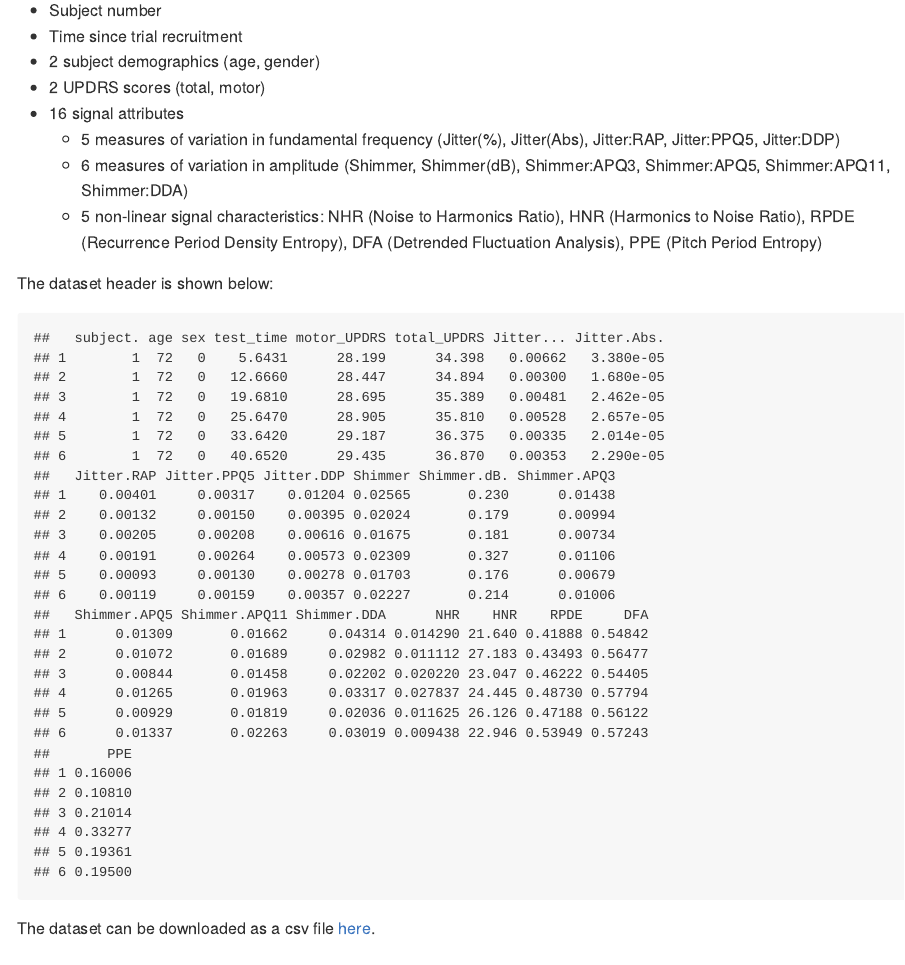
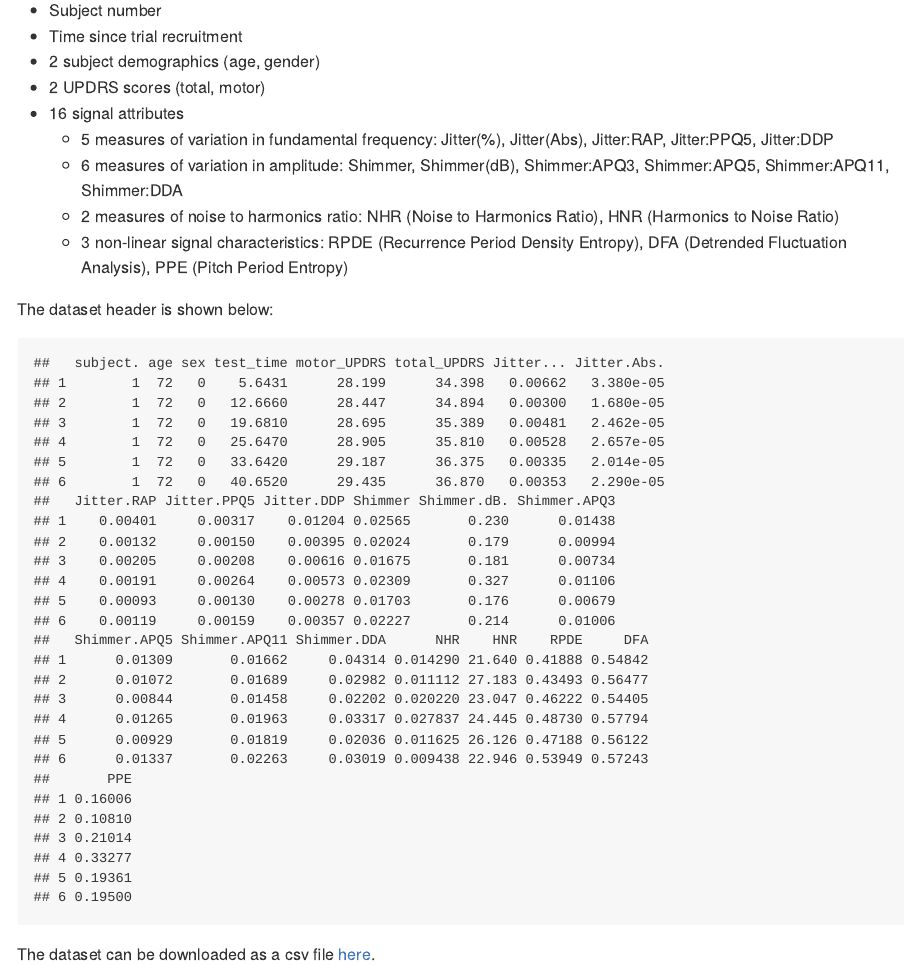
Before and after one commit to khemzacek/Automating-Parkinsons-Assessment, an R Markdown document (Capstone_Project_Proposal.Rmd): the page in a window 1100 px wide, from 1860 px down. Rendered offline with R 4.5, knitr and Pandoc, with nearby package versions; both versions are drawn in the output format of the newer one.

Commit message:
Update Proposal
changed output type, re-categorized signal features

````diff
--- a/Capstone_Project_Proposal.Rmd
+++ b/Capstone_Project_Proposal.Rmd
@@ -3,8 +3,7 @@ title: "Capstone Project Proposal"
 author: "Katherine Hemzacek"
 date: "June 18, 2017"
 output:
-  html_document:
-    df_print: paged
+  github_document:
 
 ---
 ## Abstract
@@ -40,9 +39,10 @@ The attributes include:
 * 2 subject demographics (age, gender)
 * 2 UPDRS scores (total, motor)
 * 16 signal attributes
-    + 5 measures of variation in fundamental frequency (Jitter(%), Jitter(Abs), Jitter:RAP, Jitter:PPQ5, Jitter:DDP)
-    + 6 measures of variation in amplitude (Shimmer, Shimmer(dB), Shimmer:APQ3, Shimmer:APQ5, Shimmer:APQ11, Shimmer:DDA)
-    + 5 non-linear signal characteristics: NHR (Noise to Harmonics Ratio), HNR (Harmonics to Noise Ratio), RPDE (Recurrence Period Density Entropy), DFA (Detrended Fluctuation Analysis), PPE (Pitch Period Entropy)
+    + 5 measures of variation in fundamental frequency: Jitter(%), Jitter(Abs), Jitter:RAP, Jitter:PPQ5, Jitter:DDP
+    + 6 measures of variation in amplitude: Shimmer, Shimmer(dB), Shimmer:APQ3, Shimmer:APQ5, Shimmer:APQ11, Shimmer:DDA
+    + 2 measures of noise to harmonics ratio: NHR (Noise to Harmonics Ratio), HNR (Harmonics to Noise Ratio)
+    + 3 non-linear signal characteristics: RPDE (Recurrence Period Density Entropy), DFA (Detrended Fluctuation Analysis), PPE (Pitch Period Entropy)
 
 The dataset header is shown below:
 ```{r echo = FALSE}
````
